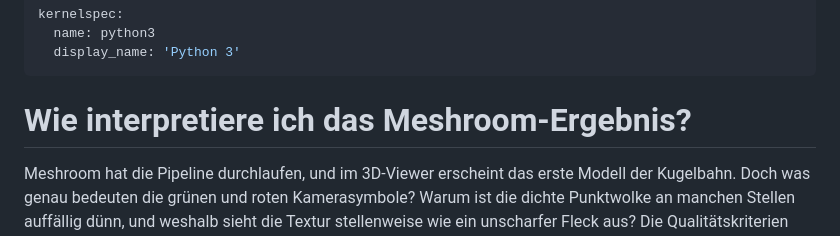
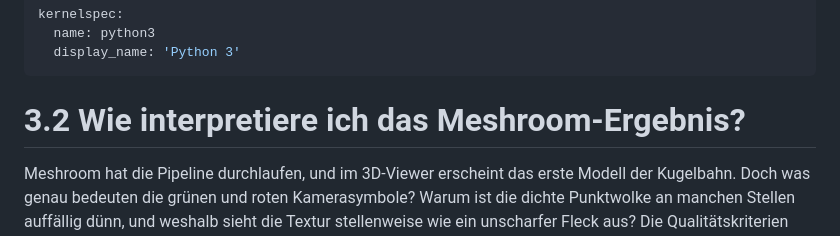
Before and after one commit to gramschs/thma_virtual_engineering, a Markdown page: chapter03/chapter03_sec02.md, the part around the change. GitHub-like rendering.

```diff
--- a/chapter03/chapter03_sec02.md
+++ b/chapter03/chapter03_sec02.md
@@ -4,7 +4,7 @@ kernelspec:
   display_name: 'Python 3'
 ---
 
-# Wie interpretiere ich das Meshroom-Ergebnis?
+# 3.2 Wie interpretiere ich das Meshroom-Ergebnis?
 
 Meshroom hat die Pipeline durchlaufen, und im 3D-Viewer erscheint das erste
 Modell der Kugelbahn. Doch was genau bedeuten die grünen und roten
```
Also changed, not shown: chapter03/chapter03_sec01.md (+1 -1 lines), chapter03/chapter03_sec03.md (+1 -1 lines).
